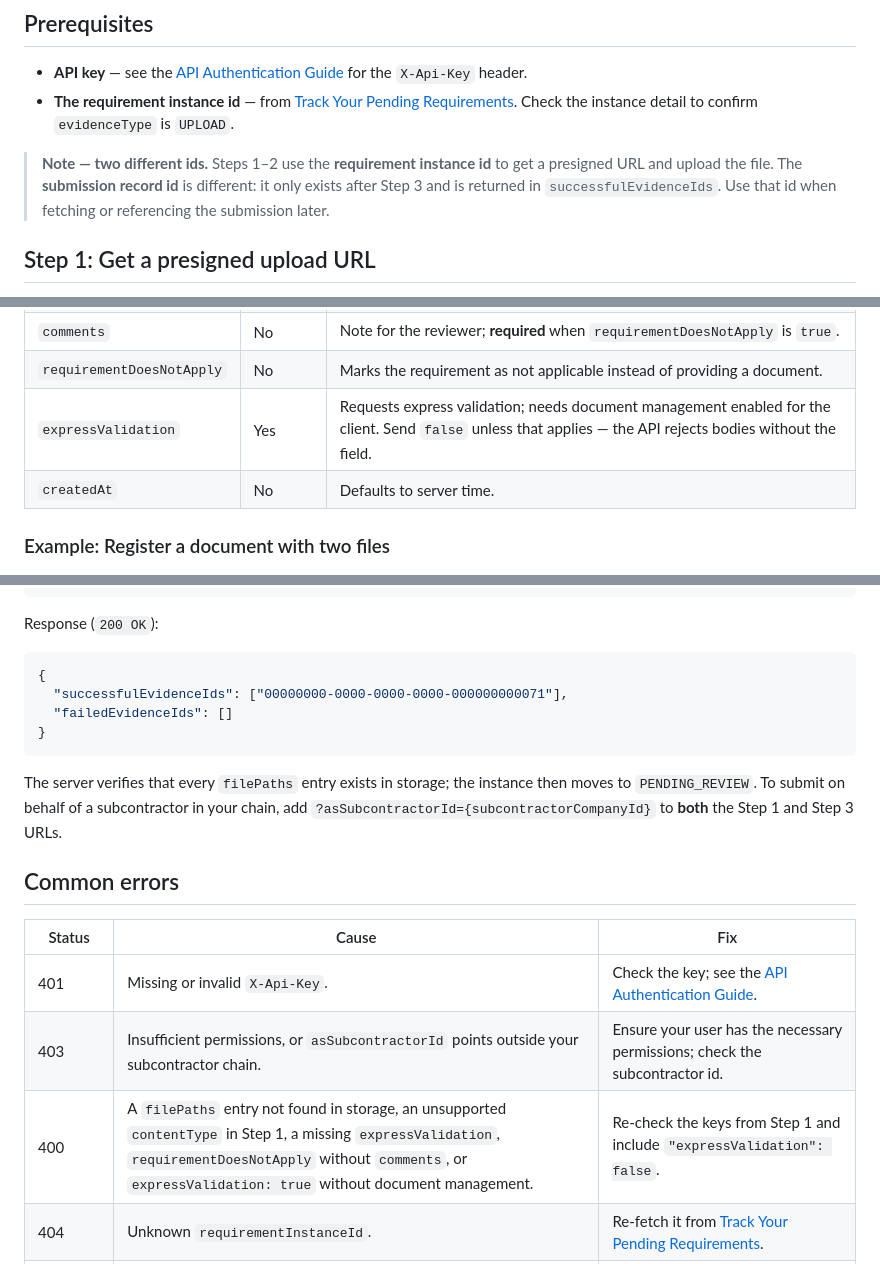
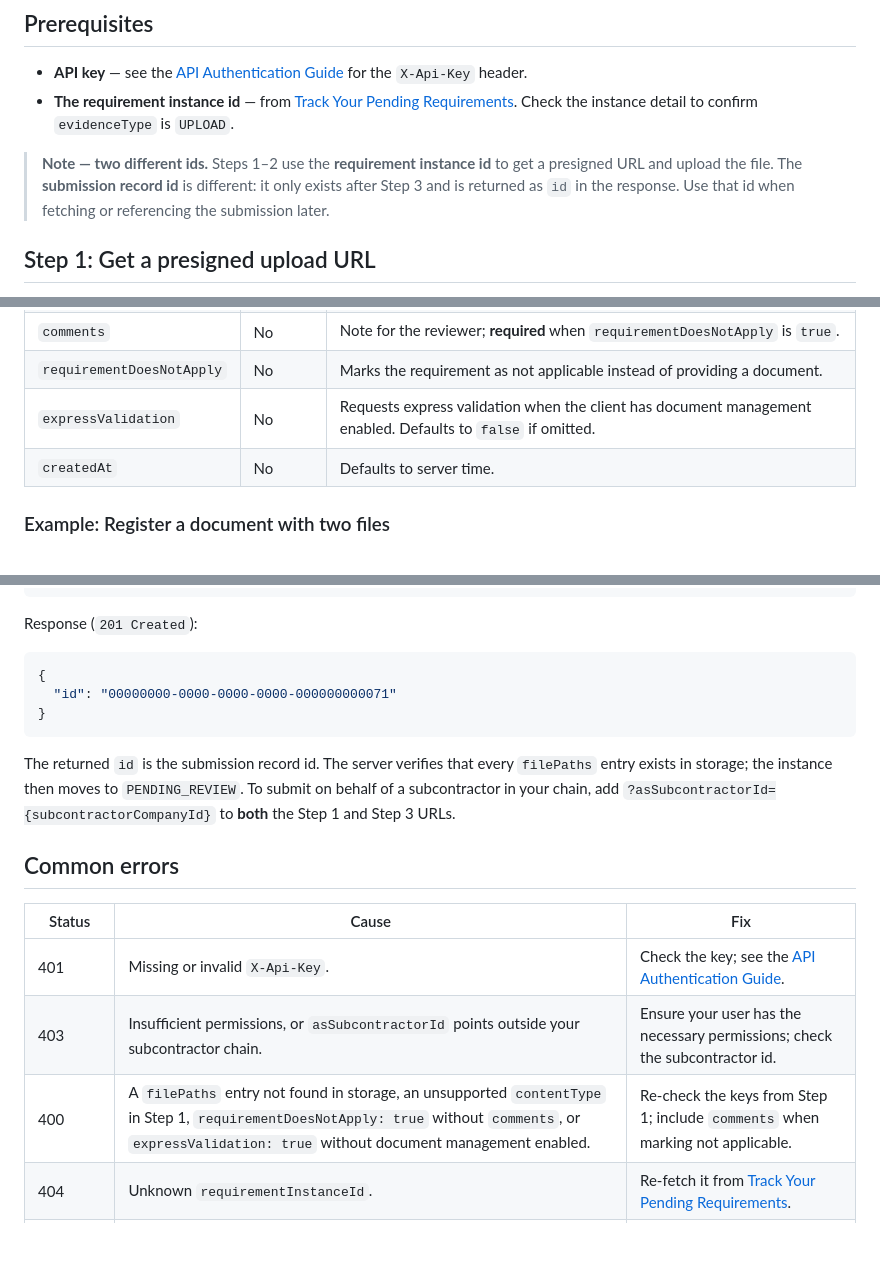
Before and after one commit to twind-ops/TwindApi-PublicOpenApi, a Markdown page: guides/contractor-requirements-upload-documents.md, 3 parts joined by grey strips. Rendered like a GitHub page; blank space fills up the shorter version.

````diff
--- a/guides/contractor-requirements-upload-documents.md
+++ b/guides/contractor-requirements-upload-documents.md
@@ -7,7 +7,7 @@ When a requirement instance asks you to provide a document, you upload the file
 - **API key** — see the [API Authentication Guide](get-api-token.md) for the `X-Api-Key` header.
 - **The requirement instance id** — from [Track Your Pending Requirements](contractor-requirements-track-instances.md). Check the instance detail to confirm `evidenceType` is `UPLOAD`.
 
-> **Note — two different ids.** Steps 1–2 use the **requirement instance id** to get a presigned URL and upload the file. The **submission record id** is different: it only exists after Step 3 and is returned in `successfulEvidenceIds`. Use that id when fetching or referencing the submission later.
+> **Note — two different ids.** Steps 1–2 use the **requirement instance id** to get a presigned URL and upload the file. The **submission record id** is different: it only exists after Step 3 and is returned as `id` in the response. Use that id when fetching or referencing the submission later.
 
 ## Step 1: Get a presigned upload URL
 
@@ -80,7 +80,7 @@ Once every file is in storage, register the submission against the requirement i
 | `expirationDate` | No | Explicit document expiration, when applicable. |
 | `comments` | No | Note for the reviewer; **required** when `requirementDoesNotApply` is `true`. |
 | `requirementDoesNotApply` | No | Marks the requirement as not applicable instead of providing a document. |
-| `expressValidation` | Yes | Requests express validation; needs document management enabled for the client. Send `false` unless that applies — the API rejects bodies without the field. |
+| `expressValidation` | No | Requests express validation when the client has document management enabled. Defaults to `false` if omitted. |
 | `createdAt` | No | Defaults to server time. |
 
 ### Example: Register a document with two files
@@ -101,16 +101,15 @@ curl -X POST "https://app.twind.io/api/v1/cm/companies/00000000-0000-0000-0000-0
   }'
 ```
 
-Response (`200 OK`):
+Response (`201 Created`):
 
 ```json
 {
-  "successfulEvidenceIds": ["00000000-0000-0000-0000-000000000071"],
-  "failedEvidenceIds": []
+  "id": "00000000-0000-0000-0000-000000000071"
 }
 ```
 
-The server verifies that every `filePaths` entry exists in storage; the instance then moves to `PENDING_REVIEW`. To submit on behalf of a subcontractor in your chain, add `?asSubcontractorId={subcontractorCompanyId}` to **both** the Step 1 and Step 3 URLs.
+The returned `id` is the submission record id. The server verifies that every `filePaths` entry exists in storage; the instance then moves to `PENDING_REVIEW`. To submit on behalf of a subcontractor in your chain, add `?asSubcontractorId={subcontractorCompanyId}` to **both** the Step 1 and Step 3 URLs.
 
 ## Common errors
 
@@ -118,7 +117,7 @@ The server verifies that every `filePaths` entry exists in storage; the instance
 | --- | --- | --- |
 | 401 | Missing or invalid `X-Api-Key`. | Check the key; see the [API Authentication Guide](get-api-token.md). |
 | 403 | Insufficient permissions, or `asSubcontractorId` points outside your subcontractor chain. | Ensure your user has the necessary permissions; check the subcontractor id. |
-| 400 | A `filePaths` entry not found in storage, an unsupported `contentType` in Step 1, a missing `expressValidation`, `requirementDoesNotApply` without `comments`, or `expressValidation: true` without document management. | Re-check the keys from Step 1 and include `"expressValidation": false`. |
+| 400 | A `filePaths` entry not found in storage, an unsupported `contentType` in Step 1, `requirementDoesNotApply: true` without `comments`, or `expressValidation: true` without document management enabled. | Re-check the keys from Step 1; include `comments` when marking not applicable. |
 | 404 | Unknown `requirementInstanceId`. | Re-fetch it from [Track Your Pending Requirements](contractor-requirements-track-instances.md). |
 | 403 (storage) | The multipart POST does not match the presigned policy. | Send all `fields` unchanged and add the named `Content-Type` form field. |
 
````
Also changed, not shown: guides/contractor-requirements-track-evidences.md (+58 -23 lines).
